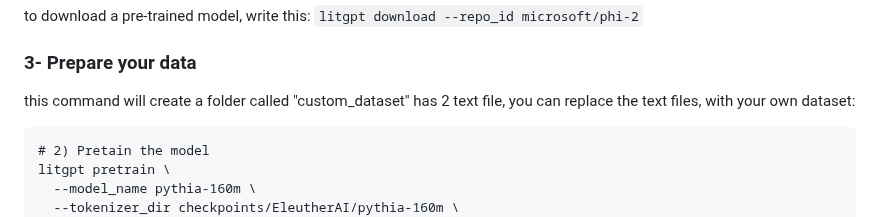
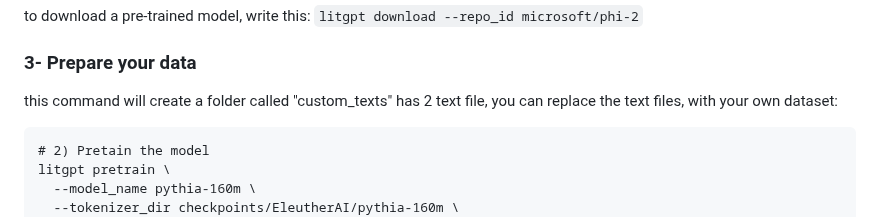
Before and after one commit to Esmail-ibraheem/nanograd, a Markdown page: README.md, the part around the change. GitHub-like rendering.

````diff
--- a/README.md
+++ b/README.md
@@ -105,7 +105,7 @@ you can choose a model from the models that litgpt support it: `litgpt download
 to download a pre-trained model, write this: `litgpt download --repo_id microsoft/phi-2`
 
 ### 3- Prepare your data
-this command will create a folder called "custom_dataset" has 2 text file, you can replace the text files, with your own dataset:
+this command will create a folder called "custom_texts" has 2 text file, you can replace the text files, with your own dataset:
 ```
 # 2) Pretain the model
 litgpt pretrain \
````
